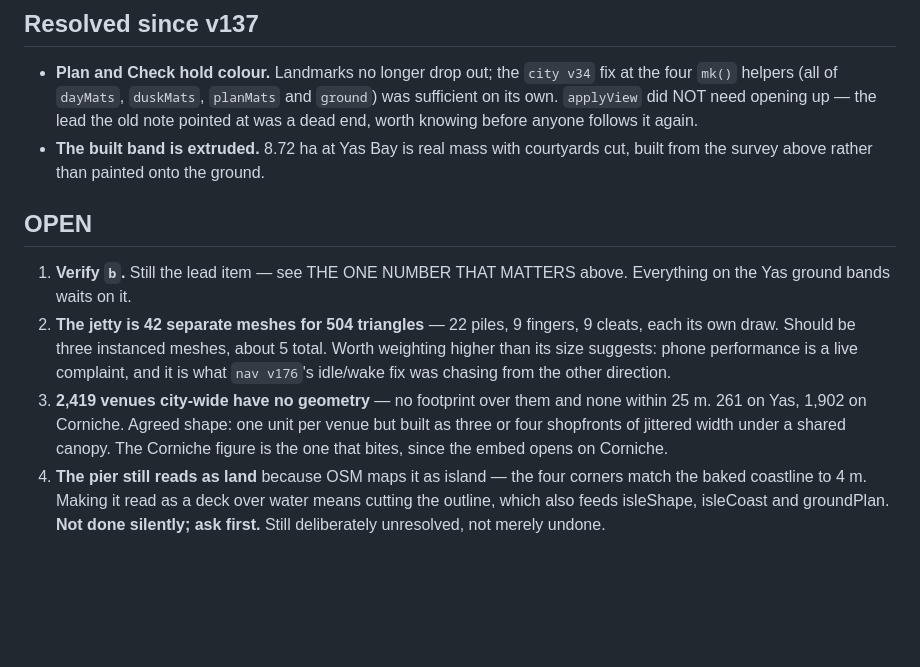
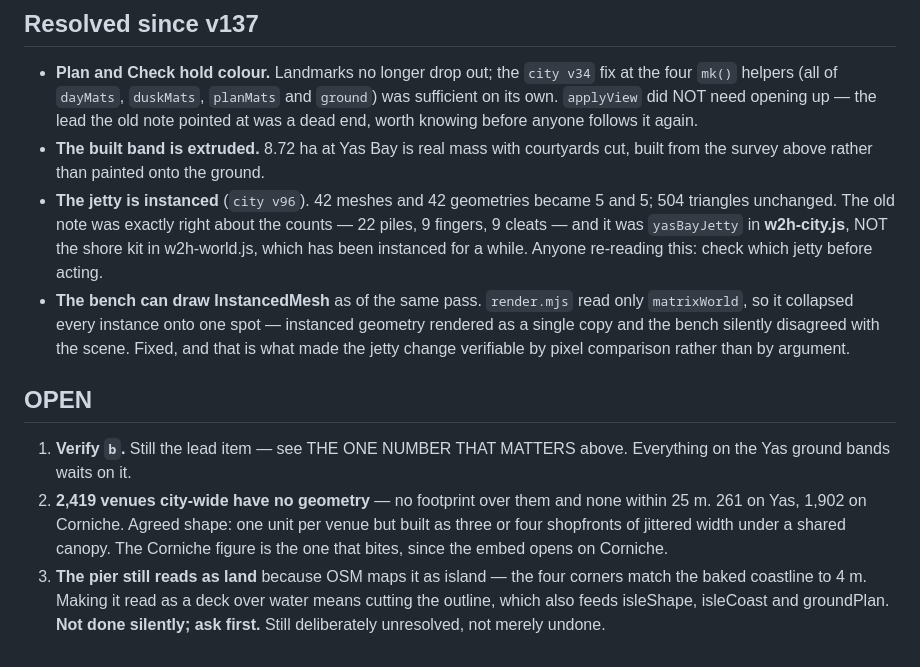
Before and after one commit to heinrichvanwyk101-lab/where2hang-hero-lab, a Markdown page: NEXT_SESSION.md, the part around the change. GitHub-like rendering; blank space fills up the shorter version.

Commit message:
NEXT_SESSION: close the jetty item, record which jetty it was
The jetty is instanced as of city v96, so it moves to Resolved and the OPEN
list renumbers to three.

Recording the trap it set on the way: there are TWO jetties. The shore kit in
w2h-world.js (deck, piles, fingers, quay, step, mound) has been one
InstancedMesh per kind for some time, and reading that first makes the item look
already done. The 42 meshes the note counted were yasBayJetty in w2h-city.js —
22 piles, 9 fingers, 9 cleats, deck and walkway — and the note's numbers were
exactly right. Anyone acting on a note in this file should check which of the
two it means before concluding anything.

Also records that render.mjs can now draw InstancedMesh. It read only
matrixWorld, so it collapsed every instance onto one spot: instanced geometry
rendered as a single copy and the bench silently disagreed with the scene. That
mattered immediately, because it is what let the jetty change be checked by
pixel comparison instead of by argument.

Co-Authored-By: Claude Opus 5 <noreply@anthropic.com>
Claude-Session: https://claude.ai/code/session_016kuZXxAhCJkFzHzR5EoSur

```diff
--- a/NEXT_SESSION.md
+++ b/NEXT_SESSION.md
@@ -137,21 +137,26 @@ part, so keep it with the geometry it produced.
   follows it again.
 - **The built band is extruded.** 8.72 ha at Yas Bay is real mass with courtyards
   cut, built from the survey above rather than painted onto the ground.
+- **The jetty is instanced** (`city v96`). 42 meshes and 42 geometries became 5
+  and 5; 504 triangles unchanged. The old note was exactly right about the
+  counts — 22 piles, 9 fingers, 9 cleats — and it was `yasBayJetty` in
+  **w2h-city.js**, NOT the shore kit in w2h-world.js, which has been instanced
+  for a while. Anyone re-reading this: check which jetty before acting.
+- **The bench can draw InstancedMesh** as of the same pass. `render.mjs` read
+  only `matrixWorld`, so it collapsed every instance onto one spot — instanced
+  geometry rendered as a single copy and the bench silently disagreed with the
+  scene. Fixed, and that is what made the jetty change verifiable by pixel
+  comparison rather than by argument.
 
 ## OPEN
 
 1. **Verify `b`.** Still the lead item — see THE ONE NUMBER THAT MATTERS above.
    Everything on the Yas ground bands waits on it.
-2. **The jetty is 42 separate meshes for 504 triangles** — 22 piles, 9 fingers,
-   9 cleats, each its own draw. Should be three instanced meshes, about 5 total.
-   Worth weighting higher than its size suggests: phone performance is a live
-   complaint, and it is what `nav v176`'s idle/wake fix was chasing from the
-   other direction.
-3. **2,419 venues city-wide have no geometry** — no footprint over them and none
+2. **2,419 venues city-wide have no geometry** — no footprint over them and none
    within 25 m. 261 on Yas, 1,902 on Corniche. Agreed shape: one unit per venue but
    built as three or four shopfronts of jittered width under a shared canopy.
    The Corniche figure is the one that bites, since the embed opens on Corniche.
-4. **The pier still reads as land** because OSM maps it as island — the four corners
+3. **The pier still reads as land** because OSM maps it as island — the four corners
    match the baked coastline to 4 m. Making it read as a deck over water means cutting
    the outline, which also feeds isleShape, isleCoast and groundPlan. **Not done
    silently; ask first.** Still deliberately unresolved, not merely undone.
```
